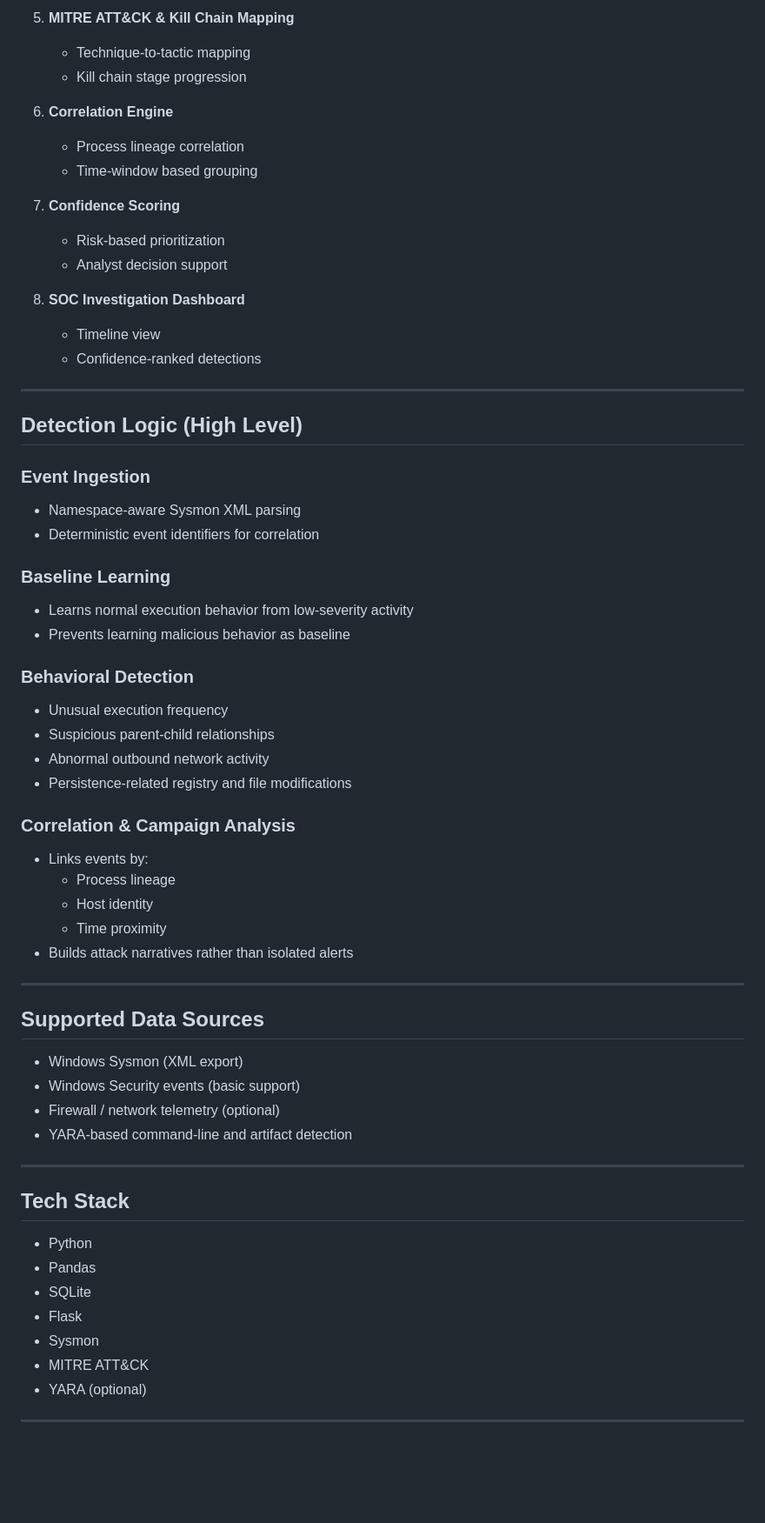
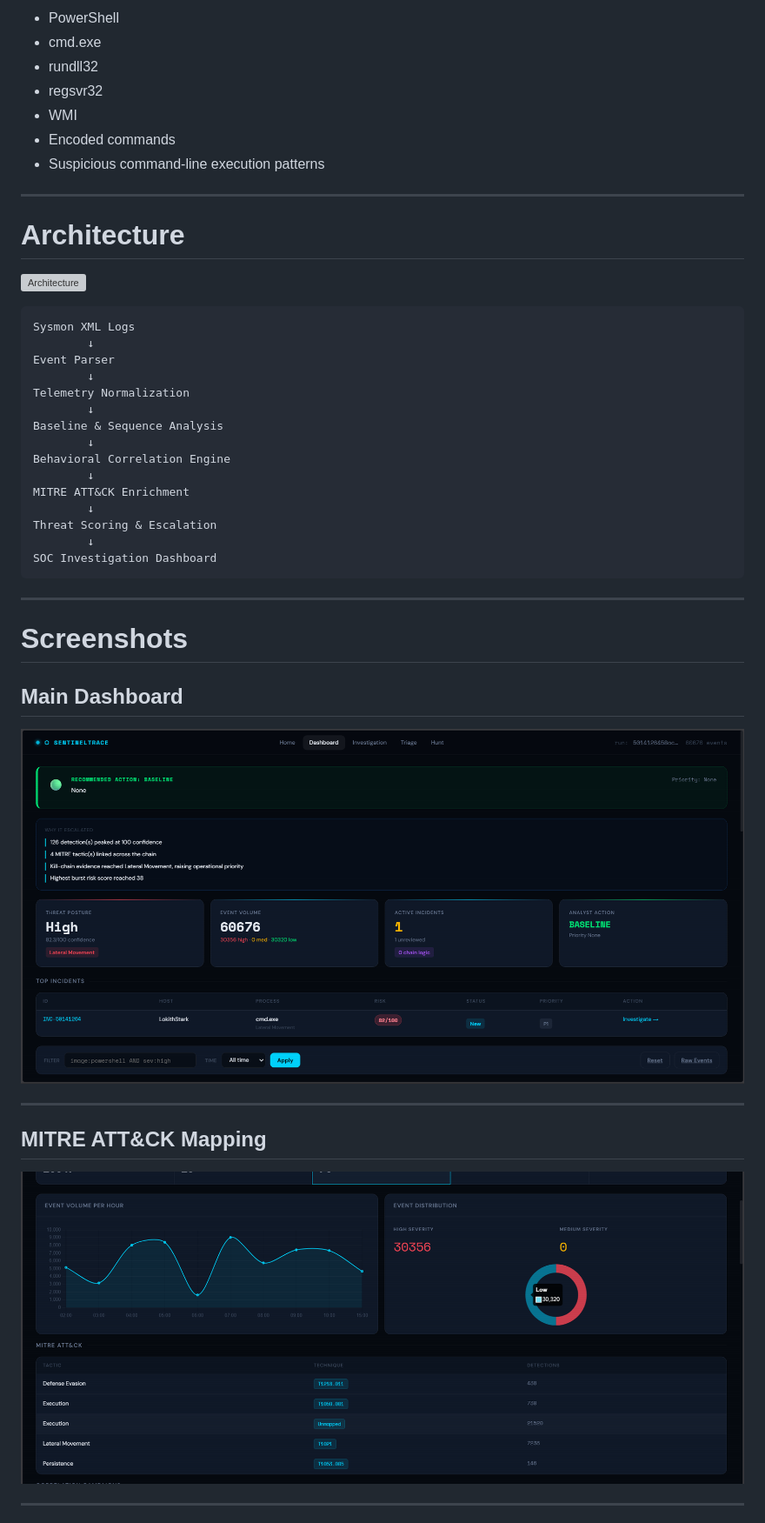
Before and after one commit to lokilokith/sentineltrace-platform, a Markdown page: README.md, the part around one of its changes. Shown at 87% size. GitHub-like rendering; blank space fills up the shorter version; grey boxes are pictures that could not be loaded.

````diff
--- a/README.md
+++ b/README.md
@@ -135,64 +91,48 @@ SentinelTrace follows a layered, analyst-oriented pipeline:
-5. **MITRE ATT&CK & Kill Chain Mapping**
-   - Technique-to-tactic mapping
-   - Kill chain stage progression
-
-6. **Correlation Engine**
-   - Process lineage correlation
-   - Time-window based grouping
-
-7. **Confidence Scoring**
-   - Risk-based prioritization
-   - Analyst decision support
-
-8. **SOC Investigation Dashboard**
-   - Timeline view
-   - Confidence-ranked detections
+- PowerShell
+- cmd.exe
+- rundll32
+- regsvr32
+- WMI
+- Encoded commands
+- Suspicious command-line execution patterns
 
 ---
 
-## Detection Logic (High Level)
+# Architecture
 
-### Event Ingestion
-- Namespace-aware Sysmon XML parsing
-- Deterministic event identifiers for correlation
+![Architecture](screenshots/architecture.png)
 
-### Baseline Learning
-- Learns normal execution behavior from low-severity activity
-- Prevents learning malicious behavior as baseline
-
-### Behavioral Detection
-- Unusual execution frequency
-- Suspicious parent-child relationships
-- Abnormal outbound network activity
-- Persistence-related registry and file modifications
-
-### Correlation & Campaign Analysis
-- Links events by:
-  - Process lineage
-  - Host identity
-  - Time proximity
-- Builds attack narratives rather than isolated alerts
+```text
+Sysmon XML Logs
+        ↓
+Event Parser
+        ↓
+Telemetry Normalization
+        ↓
+Baseline & Sequence Analysis
+        ↓
+Behavioral Correlation Engine
+        ↓
+MITRE ATT&CK Enrichment
+        ↓
+Threat Scoring & Escalation
+        ↓
+SOC Investigation Dashboard
+```
 
 ---
 
-## Supported Data Sources
+# Screenshots
 
-- Windows Sysmon (XML export)
-- Windows Security events (basic support)
-- Firewall / network telemetry (optional)
-- YARA-based command-line and artifact detection
+## Main Dashboard
+
+![Dashboard](screenshots/dashboard.png)
 
 ---
 
-## Tech Stack
+## MITRE ATT&CK Mapping
 
-- Python
-- Pandas
-- SQLite
-- Flask
-- Sysmon
-- MITRE ATT&CK
-- YARA (optional)
+![MITRE](screenshots/mitre.png)
 
 ---
 
````
Also changed, not shown: other parts of README.md (+192 -141 lines).
